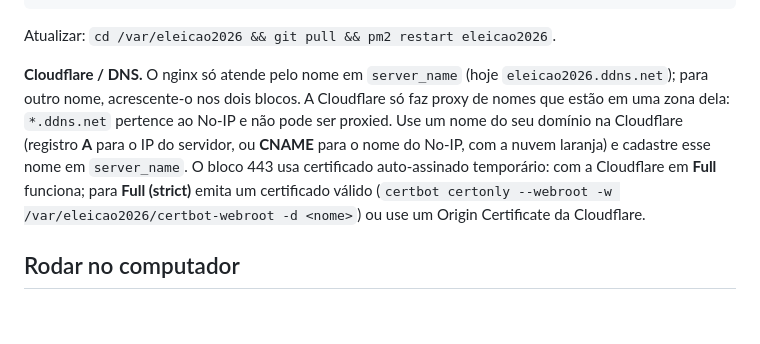
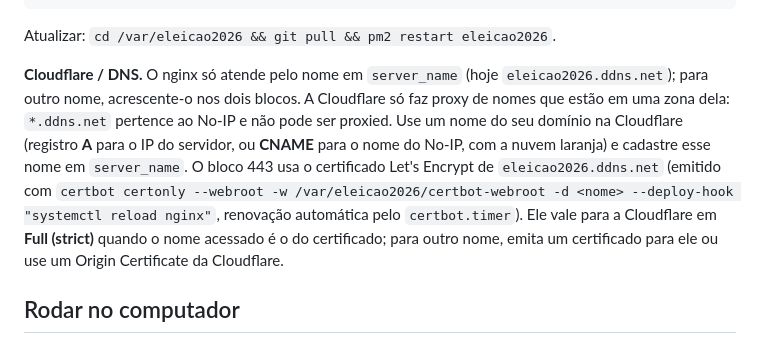
Before and after one commit to leogvital/eleicao2026, a Markdown page: README.md, the part around the change. GitHub-like rendering; blank space fills up the shorter version.

Commit message:
Servidor próprio: certificado Let's Encrypt para eleicao2026.ddns.net
Bloco 443 do nginx passa a usar o certificado válido (renovação pelo
certbot.timer com deploy-hook); README atualizado.

Co-Authored-By: Claude Sonnet 5.5 <noreply@anthropic.com>

```diff
--- a/README.md
+++ b/README.md
@@ -50,7 +50,7 @@ nginx -t && systemctl reload nginx
 
 Atualizar: `cd /var/eleicao2026 && git pull && pm2 restart eleicao2026`.
 
-**Cloudflare / DNS.** O nginx só atende pelo nome em `server_name` (hoje `eleicao2026.ddns.net`); para outro nome, acrescente-o nos dois blocos. A Cloudflare só faz proxy de nomes que estão em uma zona dela: `*.ddns.net` pertence ao No-IP e não pode ser proxied. Use um nome do seu domínio na Cloudflare (registro **A** para o IP do servidor, ou **CNAME** para o nome do No-IP, com a nuvem laranja) e cadastre esse nome em `server_name`. O bloco 443 usa certificado auto-assinado temporário: com a Cloudflare em **Full** funciona; para **Full (strict)** emita um certificado válido (`certbot certonly --webroot -w /var/eleicao2026/certbot-webroot -d <nome>`) ou use um Origin Certificate da Cloudflare.
+**Cloudflare / DNS.** O nginx só atende pelo nome em `server_name` (hoje `eleicao2026.ddns.net`); para outro nome, acrescente-o nos dois blocos. A Cloudflare só faz proxy de nomes que estão em uma zona dela: `*.ddns.net` pertence ao No-IP e não pode ser proxied. Use um nome do seu domínio na Cloudflare (registro **A** para o IP do servidor, ou **CNAME** para o nome do No-IP, com a nuvem laranja) e cadastre esse nome em `server_name`. O bloco 443 usa o certificado Let's Encrypt de `eleicao2026.ddns.net` (emitido com `certbot certonly --webroot -w /var/eleicao2026/certbot-webroot -d <nome> --deploy-hook "systemctl reload nginx"`, renovação automática pelo `certbot.timer`). Ele vale para a Cloudflare em **Full (strict)** quando o nome acessado é o do certificado; para outro nome, emita um certificado para ele ou use um Origin Certificate da Cloudflare.
 
 ## Rodar no computador
 
```
